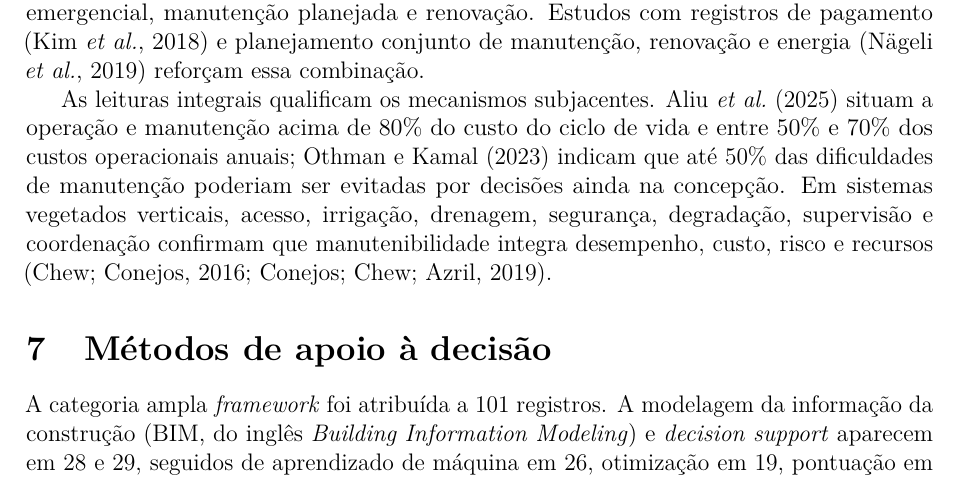
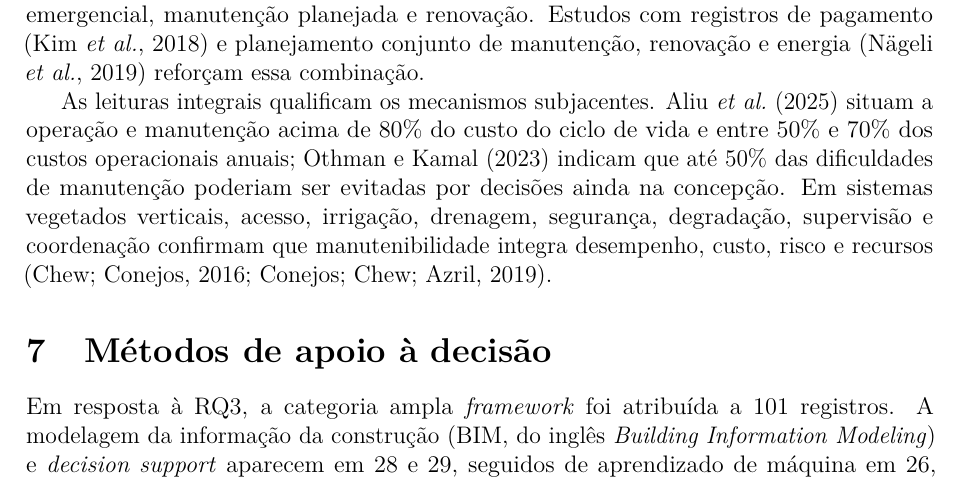
Before and after one commit to adinailson88/NOVA-revisao-bibliografica, a LaTeX document (latex-artigo/main.tex, which reads latex-artigo/sections/06_metodos.tex): part of page 18 of 32, cut so that both start at the same text. Compiled offline with pdfLaTeX.

Commit message:
text: explicitar resposta a RQ3 [skip ci]

```diff
--- a/latex-artigo/sections/06_metodos.tex
+++ b/latex-artigo/sections/06_metodos.tex
@@ -1,7 +1,7 @@
 \section{Métodos de apoio à decisão}
 \label{sec:metodos}
 
-A categoria ampla \textit{framework} foi atribuída a 101 registros. A modelagem da informação da construção (BIM, do inglês \textit{Building Information Modeling}) e \textit{decision support} aparecem em 28 e 29, seguidos de aprendizado de máquina em 26, otimização em 19, pontuação em 17 e custo do ciclo de vida em 16. Entre os métodos nomeados, AHP ocorre em cinco registros, TOPSIS em quatro, MCDM e Delphi em três cada, ANP em dois, e \textit{Bayesian Best-Worst Method}, \textit{balanced scorecard} e raciocínio baseado em casos em um cada. A categoria \textit{framework} reúne estruturas, modelos e referenciais; não equivale, por si, a método multicritério aplicado ou validado.
+Em resposta à RQ3, a categoria ampla \textit{framework} foi atribuída a 101 registros. A modelagem da informação da construção (BIM, do inglês \textit{Building Information Modeling}) e \textit{decision support} aparecem em 28 e 29, seguidos de aprendizado de máquina em 26, otimização em 19, pontuação em 17 e custo do ciclo de vida em 16. Entre os métodos nomeados, AHP ocorre em cinco registros, TOPSIS em quatro, MCDM e Delphi em três cada, ANP em dois, e \textit{Bayesian Best-Worst Method}, \textit{balanced scorecard} e raciocínio baseado em casos em um cada. A categoria \textit{framework} reúne estruturas, modelos e referenciais; não equivale, por si, a método multicritério aplicado ou validado.
 
 \begin{figure}[htbp]
 \centering
```
